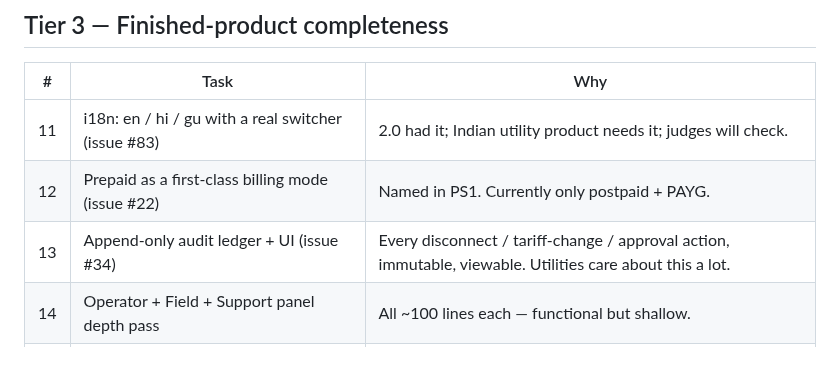
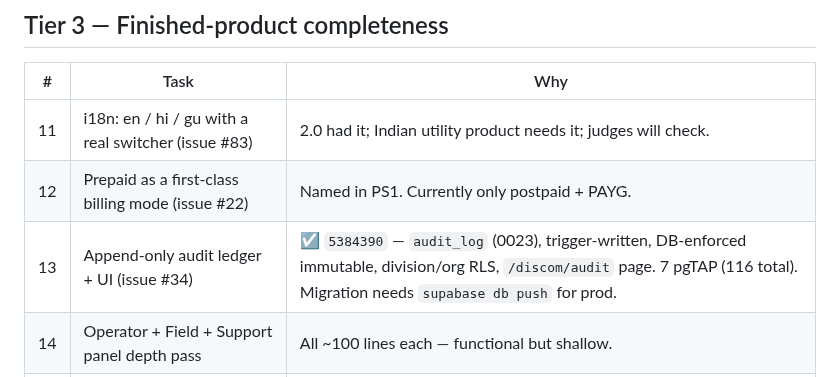
Before and after one commit to neevmodh/EcoPower3.0, a Markdown page: PLAN-FINAL-WEB.md, the part around the change. Drawn GitHub-style.

Commit message:
docs: plan — audit ledger done
Co-Authored-By: Claude Sonnet 5 <noreply@anthropic.com>
Claude-Session: https://claude.ai/code/session_01FTQfQ7eaqLaNxZY3GzQXHP

```diff
--- a/PLAN-FINAL-WEB.md
+++ b/PLAN-FINAL-WEB.md
@@ -34,7 +34,7 @@ Status: `☐` todo · `◐` doing · `☑` done · `⊘` cut
 |---|---|---|
 | 11 | i18n: en / hi / gu with a real switcher (issue #83) | 2.0 had it; Indian utility product needs it; judges will check. |
 | 12 | Prepaid as a first-class billing mode (issue #22) | Named in PS1. Currently only postpaid + PAYG. |
-| 13 | Append-only audit ledger + UI (issue #34) | Every disconnect / tariff-change / approval action, immutable, viewable. Utilities care about this a lot. |
+| 13 | Append-only audit ledger + UI (issue #34) | ☑ `5384390` — `audit_log` (0023), trigger-written, DB-enforced immutable, division/org RLS, `/discom/audit` page. 7 pgTAP (116 total). Migration needs `supabase db push` for prod. |
 | 14 | Operator + Field + Support panel depth pass | All ~100 lines each — functional but shallow. |
 | 15 | Demo seed: plant findable defects (issue #59) + runbook (#61) | The 7-minute rehearsed run. |
 
```
